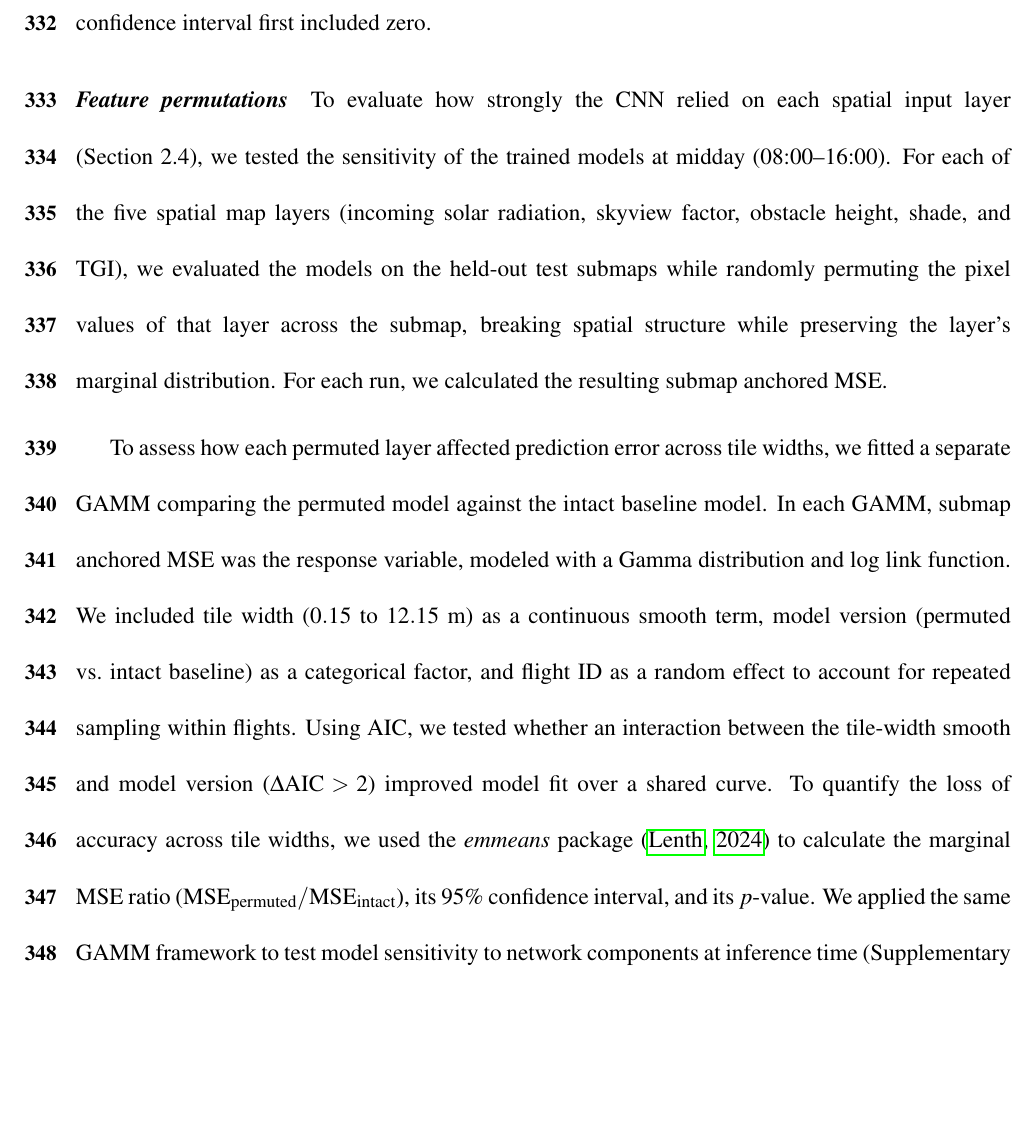
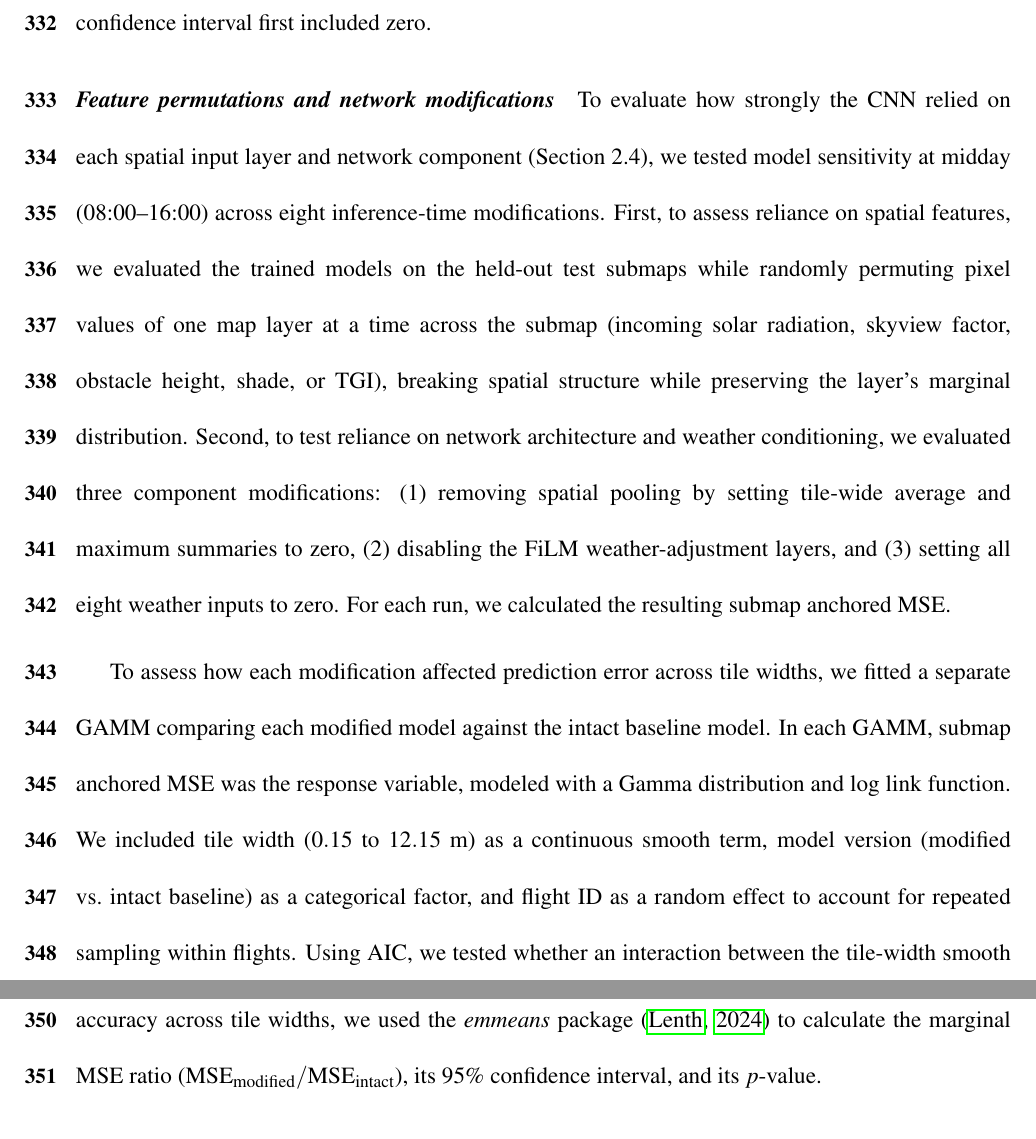
Before and after one commit to levyofi/Sulami_et_al_ECI_rev1, a LaTeX document (main.tex): part of page 19 of 39 before the commit and two parts of pages 19 and 20 of 39 after it, the two joined at a grey line, cut so that both start at the same text, the shorter picture padded with empty space. Compiled offline with pdfLaTeX.

Commit message:
Update feature permutations and network modifications to include all 8 trials with operational details

```diff
--- a/main.tex
+++ b/main.tex
@@ -254,10 +254,10 @@ Because a standard GLMM requires the threshold $X_0$ in the two plateau models (
 
 We also cross-checked the $X_0$ threshold using two independent methods that do not assume a plateau equation. First, to test differences between the nine tested tile widths, we fitted a GLMM treating tile width as a categorical factor (with the same Gamma distribution and nested flight and submap random effects) and used the \textit{emmeans} package \citep{Lenth2024emmeans} to test consecutive pairwise comparisons between each tile width and the next larger width ($1\times1$ vs.\ $5\times5$, $5\times5$ vs.\ $9\times9$, etc., with Holm-adjusted $p$-values). Second, because the overall $F$-test of a GAMM tests only whether the curve as a whole is flat rather than where along the x-axis it flattens out, we calculated the local slope of the fitted GAMM curve (the change in MSE per 1-pixel increase in tile width) and its 95\% confidence interval at each tile width. We considered MSE to be significantly decreasing where this confidence interval lay below zero, and defined the curve as leveling off at the tile width where the confidence interval first included zero.
 
-\paragraph*{\textit{Feature permutations}}
-To evaluate how strongly the CNN relied on each spatial input layer (Section~2.4), we tested the sensitivity of the trained models at midday (08:00--16:00). For each of the five spatial map layers (incoming solar radiation, skyview factor, obstacle height, shade, and TGI), we evaluated the models on the held-out test submaps while randomly permuting the pixel values of that layer across the submap, breaking spatial structure while preserving the layer's marginal distribution. For each run, we calculated the resulting submap anchored MSE.
+\paragraph*{\textit{Feature permutations and network modifications}}
+To evaluate how strongly the CNN relied on each spatial input layer and network component (Section~2.4), we tested model sensitivity at midday (08:00--16:00) across eight inference-time modifications. First, to assess reliance on spatial features, we evaluated the trained models on the held-out test submaps while randomly permuting pixel values of one map layer at a time across the submap (incoming solar radiation, skyview factor, obstacle height, shade, or TGI), breaking spatial structure while preserving the layer's marginal distribution. Second, to test reliance on network architecture and weather conditioning, we evaluated three component modifications: (1) removing spatial pooling by setting tile-wide average and maximum summaries to zero, (2) disabling the FiLM weather-adjustment layers, and (3) setting all eight weather inputs to zero. For each run, we calculated the resulting submap anchored MSE.
 
-To assess how each permuted layer affected prediction error across tile widths, we fitted a separate GAMM comparing the permuted model against the intact baseline model. In each GAMM, submap anchored MSE was the response variable, modeled with a Gamma distribution and log link function. We included tile width ($0.15$ to $12.15$~m) as a continuous smooth term, model version (permuted vs.\ intact baseline) as a categorical factor, and flight ID as a random effect to account for repeated sampling within flights. Using AIC, we tested whether an interaction between the tile-width smooth and model version ($\Delta\text{AIC} > 2$) improved model fit over a shared curve. To quantify the loss of accuracy across tile widths, we used the \textit{emmeans} package \citep{Lenth2024emmeans} to calculate the marginal MSE ratio ($\text{MSE}_\text{permuted} / \text{MSE}_\text{intact}$), its 95\% confidence interval, and its $p$-value. We applied the same GAMM framework to test model sensitivity to network components at inference time (Supplementary Section~S2.2; Supplementary Table~S3).
+To assess how each modification affected prediction error across tile widths, we fitted a separate GAMM comparing each modified model against the intact baseline model. In each GAMM, submap anchored MSE was the response variable, modeled with a Gamma distribution and log link function. We included tile width ($0.15$ to $12.15$~m) as a continuous smooth term, model version (modified vs.\ intact baseline) as a categorical factor, and flight ID as a random effect to account for repeated sampling within flights. Using AIC, we tested whether an interaction between the tile-width smooth and model version ($\Delta\text{AIC} > 2$) improved model fit over a shared curve. To quantify the loss of accuracy across tile widths, we used the \textit{emmeans} package \citep{Lenth2024emmeans} to calculate the marginal MSE ratio ($\text{MSE}_\text{modified} / \text{MSE}_\text{intact}$), its 95\% confidence interval, and its $p$-value.
 
 \paragraph*{\textit{Effect of lateral heat exchange in the physical model}}
 To test Hypothesis~(2), we fitted a GLMM to examine how prediction error in the physical energy-balance model was affected by lateral heat exchange and microhabitat across the held-out test blocks ($N = 3{,}109{,}545$ bare-ground pixels across 36 open and 32 shaded submaps in the 10 test flights). In the model, submap MSE is the response variable, having a Gamma distribution with a log link function. We included lateral heat exchange (without [1D baseline] or with [2D coupled]) and microhabitat (open sand or canopy shade) as categorical explanatory factors, as well as the interaction between lateral heat exchange and microhabitat to test whether adding lateral heat exchange reduced error more strongly in shade than in open ground. To account for repeated measurements taken from the same flight and submap, we included flight ID and submap ID as a nested random effect in the model. We fitted the model using the \textit{glmmTMB} R package \citep{brooks2017glmmtmb}. To evaluate the effect of lateral heat exchange within each microhabitat, we used the \textit{emmeans} package \citep{Lenth2024emmeans} to calculate the marginal MSE ratio ($\text{MSE}_\text{with} / \text{MSE}_\text{without}$), its 95\% confidence interval, and its $p$-value. To verify that our results did not depend on centering temperatures on open ground, we repeated this analysis on the raw, uncentered predictions.
```
